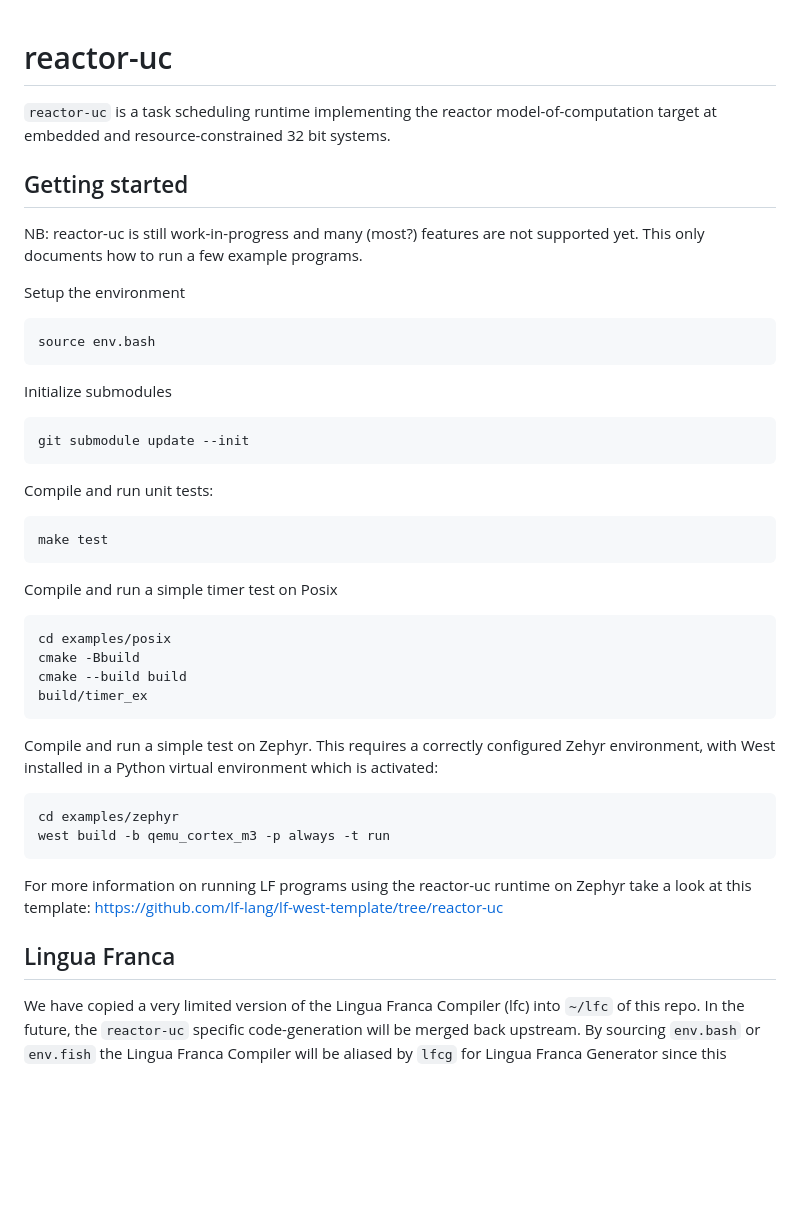
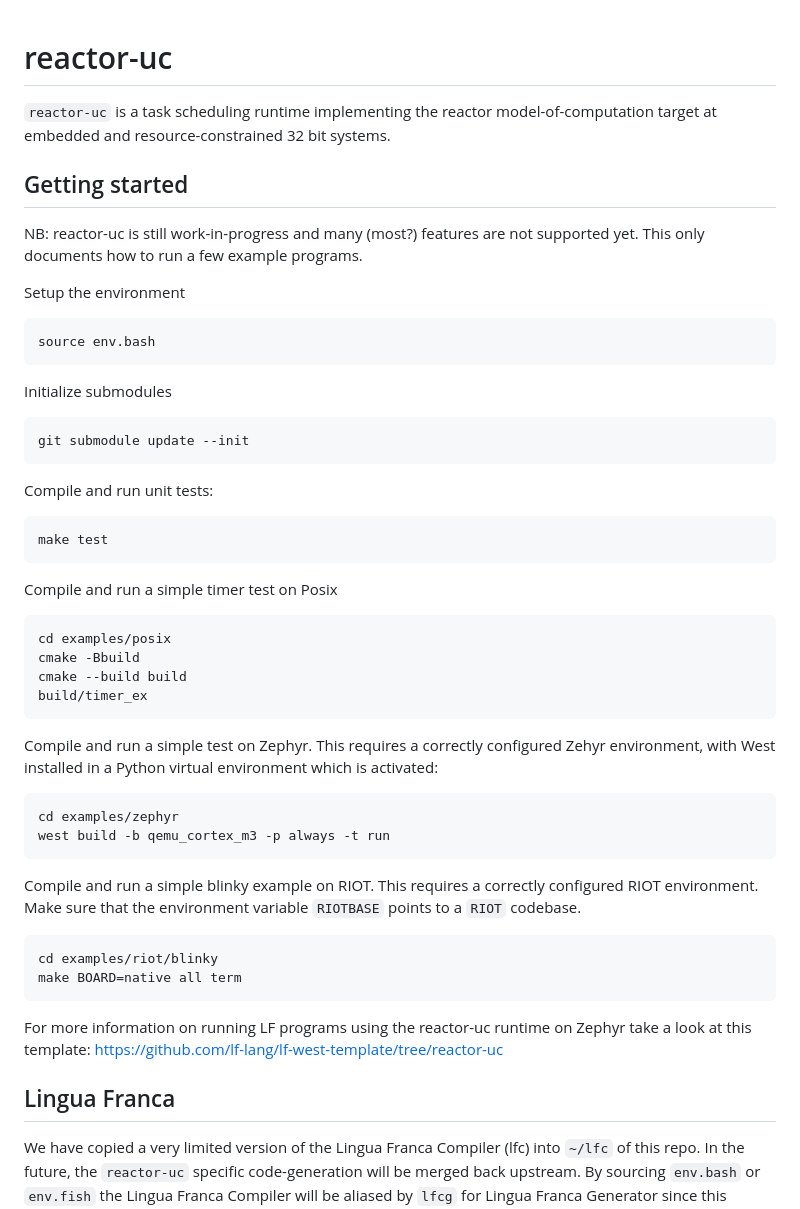
Before and after one commit to lf-lang/reactor-uc, a Markdown page: README.md, the part around the change printed below. Rendered like a GitHub page; blank space fills up the shorter version.

Commit message:
Update readme: Add RIOT examples tutorial

````diff
--- a/README.md
+++ b/README.md
@@ -1,4 +1,5 @@
 # reactor-uc
+
 `reactor-uc` is a task scheduling runtime implementing the reactor
 model-of-computation target at embedded and resource-constrained 32 bit systems.
 
@@ -8,21 +9,25 @@ NB: reactor-uc is still work-in-progress and many (most?) features are not suppo
 yet. This only documents how to run a few example programs.
 
 Setup the environment
+
 ```
 source env.bash
 ```
 
 Initialize submodules
+
 ```
 git submodule update --init
 ```
 
 Compile and run unit tests:
+
 ```
 make test
 ```
 
 Compile and run a simple timer test on Posix
+
 ```
 cd examples/posix
 cmake -Bbuild
@@ -39,10 +44,20 @@ cd examples/zephyr
 west build -b qemu_cortex_m3 -p always -t run
 ```
 
+Compile and run a simple blinky example on RIOT.
+This requires a correctly configured RIOT environment.
+Make sure that the environment variable `RIOTBASE` points to a `RIOT` codebase.
+
+```
+cd examples/riot/blinky
+make BOARD=native all term
+```
+
 For more information on running LF programs using the reactor-uc runtime on
-Zephyr take a look at this template: https://github.com/lf-lang/lf-west-template/tree/reactor-uc
+Zephyr take a look at this template: <https://github.com/lf-lang/lf-west-template/tree/reactor-uc>
 
 ## Lingua Franca
+
 We have copied a very limited version of the Lingua Franca Compiler (lfc) into
 `~/lfc` of this repo. In the future, the `reactor-uc` specific code-generation
 will be merged back upstream. By sourcing `env.bash` or `env.fish` the Lingua
````
Also changed, not shown: other parts of README.md (+7 -3 lines).
